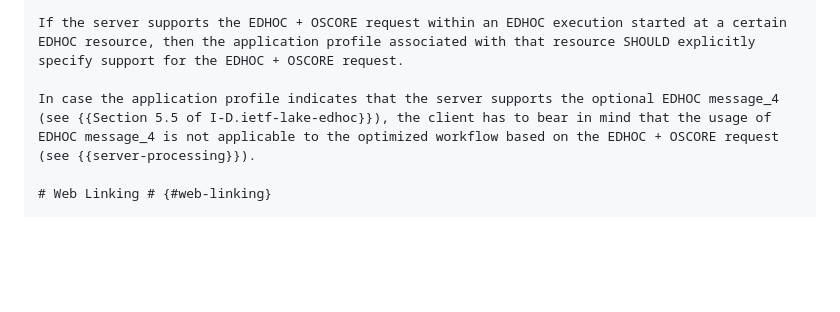
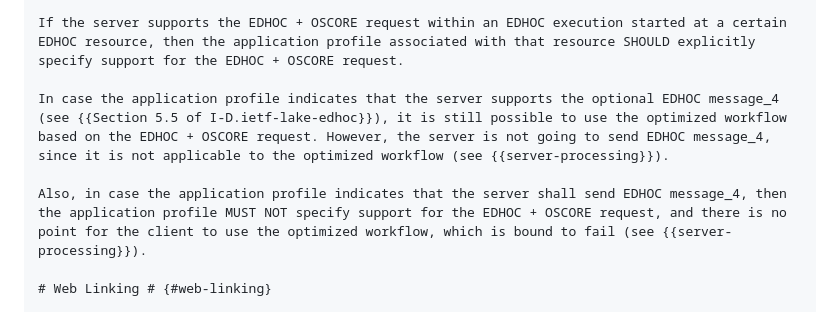
Before and after one commit to core-wg/oscore-edhoc, a Markdown page: draft-ietf-core-oscore-edhoc.md, the part around the change. Rendered like a GitHub page; blank space fills up the shorter version.

Commit message:
Clarified consistency of EDHOC application profiles

```diff
--- a/draft-ietf-core-oscore-edhoc.md
+++ b/draft-ietf-core-oscore-edhoc.md
@@ -421,7 +421,9 @@ It is possible to include the information below in the application profile refer
 
 If the server supports the EDHOC + OSCORE request within an EDHOC execution started at a certain EDHOC resource, then the application profile associated with that resource SHOULD explicitly specify support for the EDHOC + OSCORE request.
 
-In case the application profile indicates that the server supports the optional EDHOC message_4 (see {{Section 5.5 of I-D.ietf-lake-edhoc}}), the client has to bear in mind that the usage of EDHOC message_4 is not applicable to the optimized workflow based on the EDHOC + OSCORE request (see {{server-processing}}).
+In case the application profile indicates that the server supports the optional EDHOC message_4 (see {{Section 5.5 of I-D.ietf-lake-edhoc}}), it is still possible to use the optimized workflow based on the EDHOC + OSCORE request. However, the server is not going to send EDHOC message_4, since it is not applicable to the optimized workflow (see {{server-processing}}).
+
+Also, in case the application profile indicates that the server shall send EDHOC message_4, then the application profile MUST NOT specify support for the EDHOC + OSCORE request, and there is no point for the client to use the optimized workflow, which is bound to fail (see {{server-processing}}).
 
 # Web Linking # {#web-linking}
 
```
